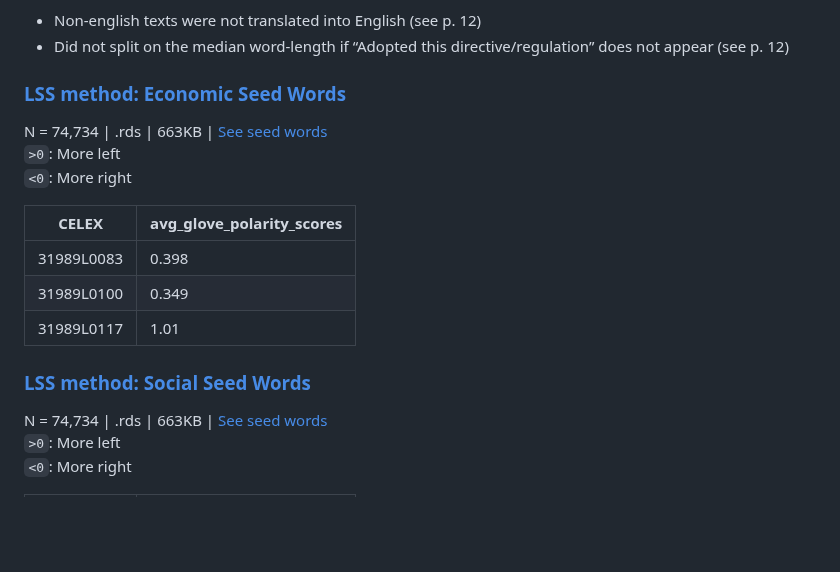
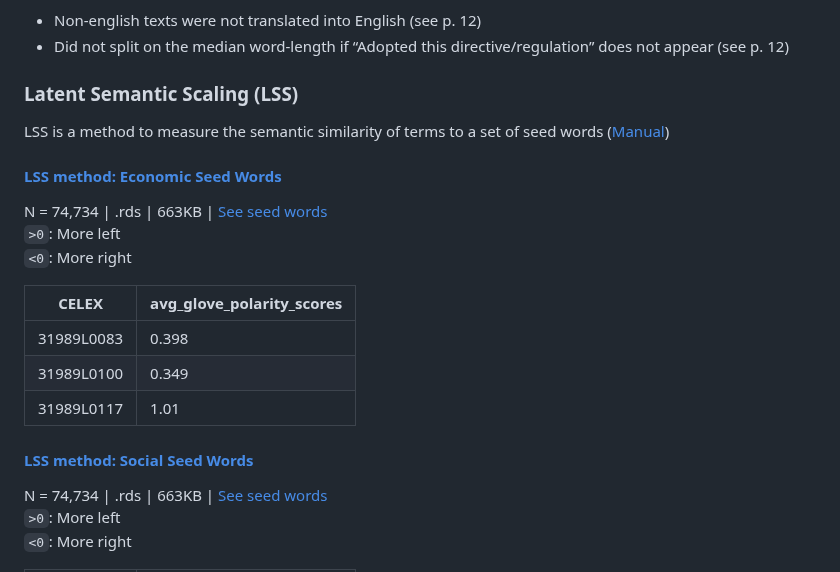
Before and after one commit to fabianaiolfi/eu-policy-feedback, a Markdown page: README.md, the part around one of its changes. Drawn GitHub-style; blank space fills up the shorter version.

```diff
--- a/README.md
+++ b/README.md
@@ -46,7 +46,9 @@ N = 1637 | .rds | 10KB
 - Non-english texts were not translated into English (see p. 12)
 - Did not split on the median word-length if “Adopted this directive/regulation” does not appear (see p. 12)
 
-### [LSS method: Economic Seed Words](https://www.dropbox.com/scl/fi/xivjtmasr72vmat8mqsih/glove_polarity_scores_all_dir_reg_econ.rds?rlkey=32zmjd08rm9669iww691bd8ls&dl=0)
+### Latent Semantic Scaling (LSS)
+LSS is a method to measure the semantic similarity of terms to a set of seed words ([Manual](https://koheiw.github.io/LSX/articles/pkgdown/basic.html))
+#### [LSS method: Economic Seed Words](https://www.dropbox.com/scl/fi/xivjtmasr72vmat8mqsih/glove_polarity_scores_all_dir_reg_econ.rds?rlkey=32zmjd08rm9669iww691bd8ls&dl=0)
 N = 74,734 | .rds | 663KB | [See seed words](https://github.com/fabianaiolfi/eu-policy-feedback/blob/main/lss/seed_words_econ_manual.yml)
 `>0`: More left
 `<0`: More right
@@ -57,7 +59,7 @@ N = 74,734 | .rds | 663KB | [See seed words](https://github.com/fabianaiolfi/eu-
 | 31989L0100  | 0.349                     |
 | 31989L0117  | 1.01                      |
 
-### [LSS method: Social Seed Words](https://www.dropbox.com/scl/fi/496oc0pjyk1g4zqyvzrs2/glove_polarity_scores_all_dir_reg_social.rds?rlkey=idcspqo4bun8mznzstlzxljp6&dl=0)
+#### [LSS method: Social Seed Words](https://www.dropbox.com/scl/fi/496oc0pjyk1g4zqyvzrs2/glove_polarity_scores_all_dir_reg_social.rds?rlkey=idcspqo4bun8mznzstlzxljp6&dl=0)
 N = 74,734 | .rds | 663KB | [See seed words](https://github.com/fabianaiolfi/eu-policy-feedback/blob/main/lss/seed_words_social_manual.yml)
 `>0`: More left
 `<0`: More right
```
Also changed, not shown: other parts of README.md (+33 -80 lines).
